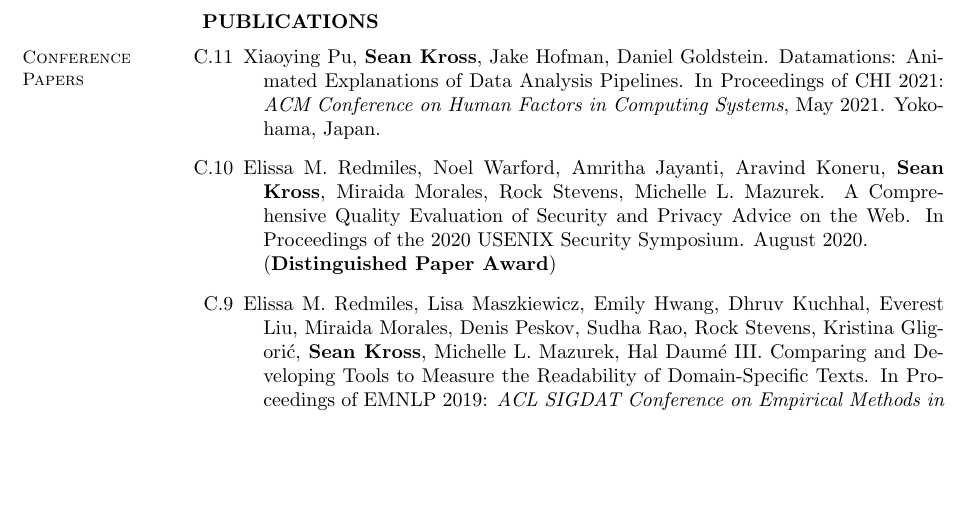
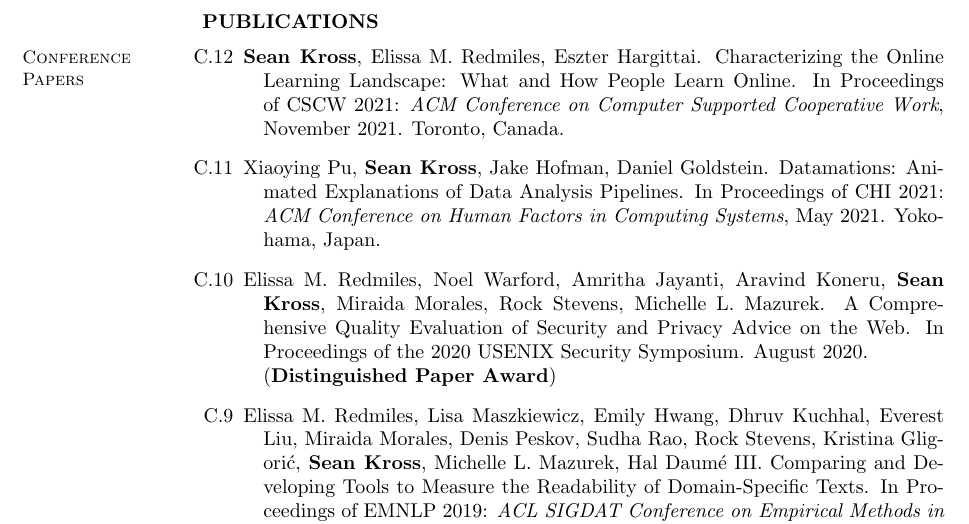
Before and after one commit to seankross/cv, a LaTeX CV (sean-kross-cv.tex): part of page 2 of 3 before the commit and part of page 2 of 4 after it, cut so that both start at the same text, the shorter picture padded with empty space. Compiled offline with pdfLaTeX.

Commit message:
added cscw

```diff
--- a/sean-kross-cv.tex
+++ b/sean-kross-cv.tex
@@ -147,6 +147,10 @@
 
 \begin{bibenum}
 
+\item[C.12] \textbf{Sean Kross}, Elissa M.\ Redmiles, Eszter Hargittai.
+Characterizing the Online Learning Landscape: What and How People Learn Online.
+In Proceedings of CSCW 2021: \emph{ACM Conference on Computer Supported Cooperative Work}, November 2021. Toronto, Canada.
+
 \item[C.11] Xiaoying Pu, \textbf{Sean Kross}, Jake Hofman, Daniel Goldstein.
 Datamations: Animated Explanations of Data Analysis Pipelines.
 In Proceedings of CHI 2021: \emph{ACM Conference on Human Factors in Computing
```
Also changed, not shown: docs/sean-kross-cv.pdf, sean-kross-cv.tex (2 more changed lines).
